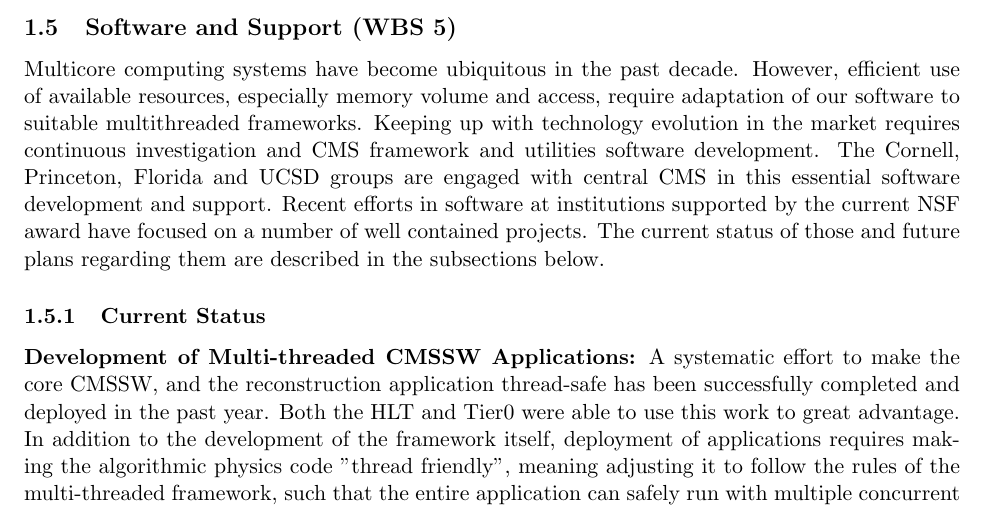
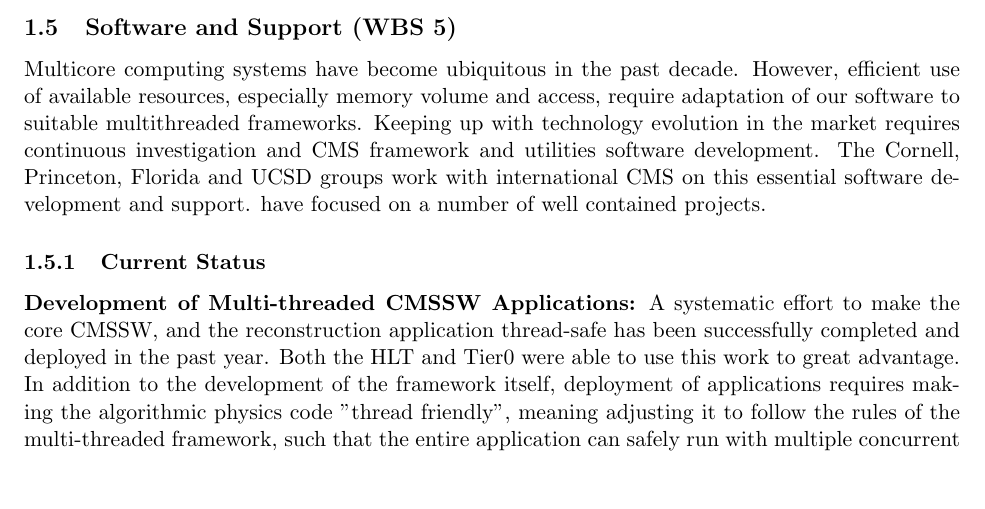
Before and after one commit to SridharaDasu/SnCWhitePaper2015, a LaTeX document (nsf_ca_2015_SnC.tex): part of page 9 of 12, cut so that both start at the same text, the shorter picture padded with empty space. Compiled offline with pdfLaTeX.

Commit message:
Minor fix

```diff
--- a/nsf_ca_2015_SnC.tex
+++ b/nsf_ca_2015_SnC.tex
@@ -648,10 +648,11 @@
 volume and access, require adaptation of our software to suitable
 multithreaded frameworks. Keeping up with technology evolution in the
 market requires continuous investigation and CMS framework and utilities
-software development.  The Cornell, Princeton, Florida and UCSD groups are engaged
-with central CMS in this essential software development and support.
-Recent efforts in software at institutions supported by the current NSF award
-have focused on a number of well contained projects.  The current status of those and future plans regarding them are described in the subsections below.
+software development.  The Cornell, Princeton, Florida and UCSD groups work
+with international CMS on this essential software development and support.
+%Recent efforts in software at institutions supported by the current NSF award
+have focused on a number of well contained projects.
+%The current status of those and future plans regarding them are described in the subsections below.
 
 \subsubsection{Current Status}
 \noindent{\bf Development of Multi-threaded CMSSW Applications:}
```
Also changed, not shown: nsf_ca_2015_SnC.pdf.
